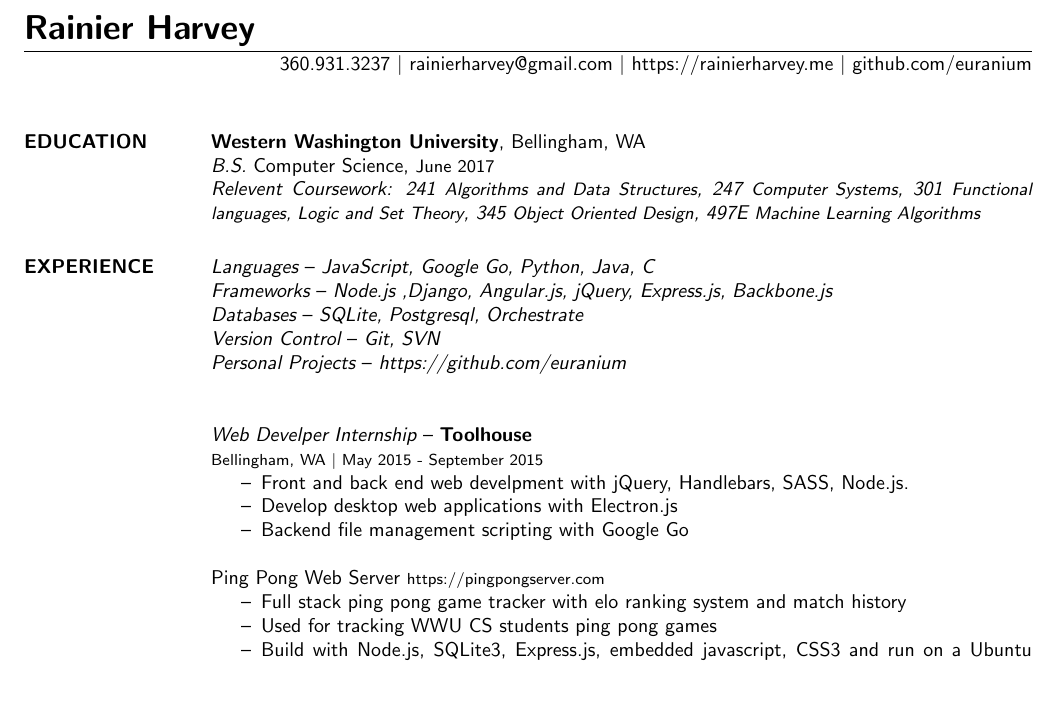
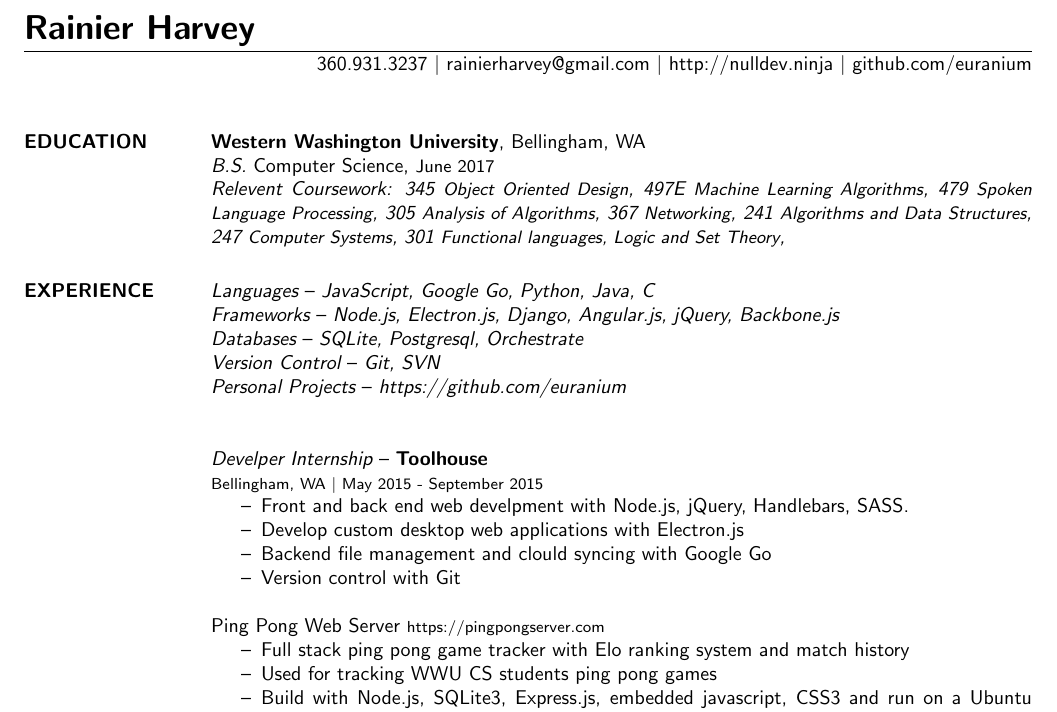
Before and after one commit to euranium/Resume, a LaTeX CV (Rainier_Harvey_Resume.tex): part of the page, cut so that both start at the same text, the shorter picture padded with empty space. The pictures show the PDF file Rainier_Harvey_Resume.pdf that the author committed with the source.

Commit message:
updated resume

```diff
--- a/Rainier_Harvey_Resume.tex
+++ b/Rainier_Harvey_Resume.tex
@@ -14,34 +14,37 @@
 \begin{document}
 
 \name{{\LARGE Rainier Harvey}}
-\address{360.931.3237 $|$ rainierharvey@gmail.com $|$ https://rainierharvey.me $|$ github.com/euranium}
+\address{360.931.3237 $|$ rainierharvey@gmail.com $|$ http://nulldev.ninja $|$ github.com/euranium}
 
 \begin{resume}
 
 \section{EDUCATION}
 	{\bf Western Washington University}, Bellingham, WA \\
 	{\sl B.S.} Computer Science, {\small June 2017} \\
-	{\sl Relevent Coursework: 241 {\small Algorithms and Data Structures}, 247 {\small Computer Systems},
-	301 {\small Functional languages, Logic and Set Theory}, 345 {\small Object Oriented Design}, 497E {\small Machine Learning Algorithms}}
+	{\sl Relevent Coursework: 345 {\small Object Oriented Design}, 497E {\small Machine Learning Algorithms}, 479 {\small Spoken Language Processing},
+		305 {\small Analysis of Algorithms}, 367 {\small Networking},
+		241 {\small Algorithms and Data Structures}, 247 {\small Computer Systems},
+		301 {\small Functional languages, Logic and Set Theory}, }
 \section{EXPERIENCE}
 
 	%-- Personal projects --%
 	{\sl Languages} -- {\sl JavaScript, Google Go, Python, Java, C}\\
-	{\sl Frameworks} -- {\sl Node.js ,Django, Angular.js, jQuery, Express.js, Backbone.js} \\
+	{\sl Frameworks} -- {\sl Node.js, Electron.js, Django, Angular.js, jQuery, Backbone.js} \\
 	{\sl Databases} -- {\sl SQLite, Postgresql, Orchestrate} \\
 	{\sl Version Control} -- {\sl Git, SVN}\\
 	{\sl Personal Projects} -- {\sl https://github.com/euranium}\\
 
-	{\sl Web Develper Internship} -- {\bf Toolhouse} \\
+	{\sl Develper Internship} -- {\bf Toolhouse} \\
 	{\footnotesize Bellingham, WA $|$  May 2015 - September 2015}
 	\begin{itemize} \itemsep -2pt
-		\item Front and back end web develpment with jQuery, Handlebars, SASS, Node.js.
-		\item Develop desktop web applications with Electron.js
-		\item Backend file management scripting with Google Go
+		\item Front and back end web develpment with Node.js, jQuery, Handlebars, SASS.
+		\item Develop custom desktop web applications with Electron.js
+		\item Backend file management and clould syncing with Google Go
+		\item Version control with Git
 	\end{itemize}
 	Ping Pong Web Server {\footnotesize https://pingpongserver.com}
 \begin{itemize}\itemsep -2pt
-		\item Full stack ping pong game tracker with elo ranking system and match history
+		\item Full stack ping pong game tracker with Elo ranking system and match history
 		\item Used for tracking WWU CS students ping pong games
 		\item Build with Node.js, SQLite3, Express.js, embedded javascript, CSS3 and run on a Ubuntu server with nginx, TLS 1.2 enabled
 	\end{itemize}
```
Also changed, not shown: Rainier_Harvey_Resume.pdf.
